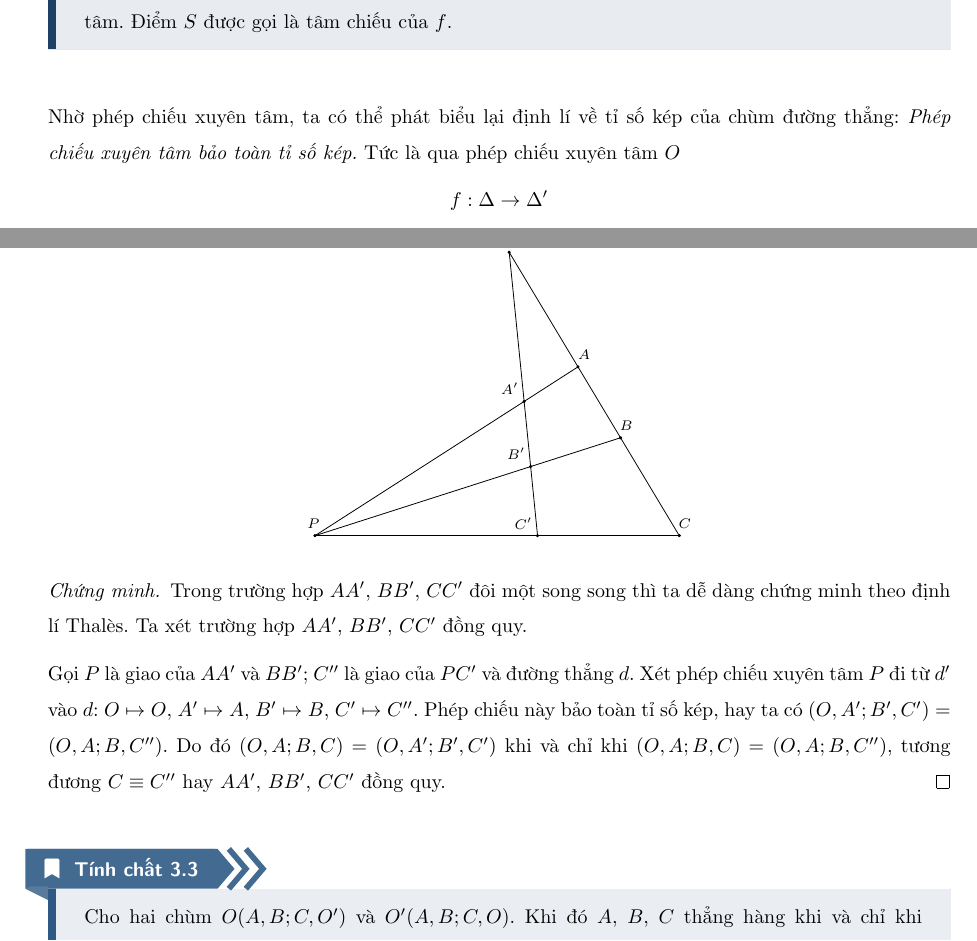
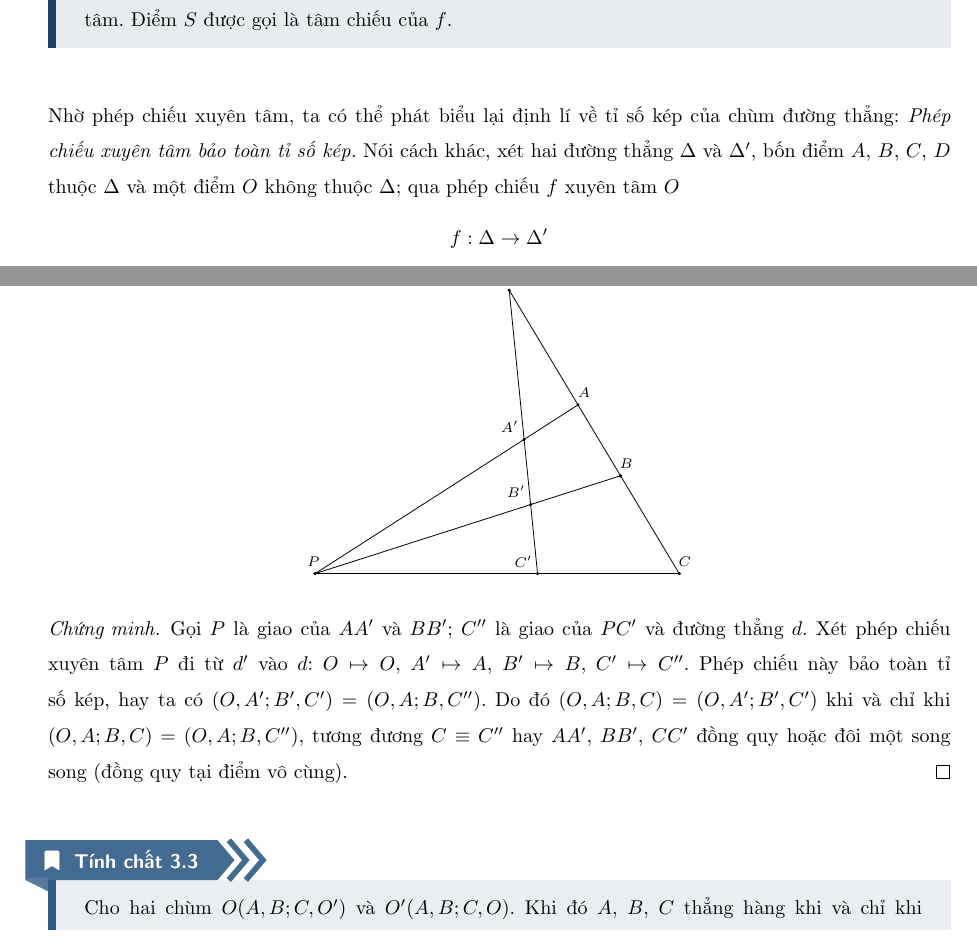
Before and after one commit to MarkNguGoLaTeX/101GeometryProblems, a LaTeX document (101GeometryProblems.tex, which reads tex/theory.tex): two parts of pages 15 and 17 of 52, joined at a grey line, cut so that both start at the same text. Compiled offline with pdfLaTeX.

Commit message:
edited a few things honestly idk what to say

```diff
--- a/tex/theory.tex
+++ b/tex/theory.tex
@@ -488,7 +488,7 @@
             Cho hai đường thẳng \(d\), \(d'\) và một điểm \(S\) không thuộc \(d\), \(d'\). Xét ánh xạ \(f: d \to d'\), được xác định như sau: \(f(M) = M'\) sao cho \(S\), \(M\), \(M'\) thẳng hàng. Khi đó \(f\) được gọi là phép chiếu xuyên tâm. Điểm \(S\) được gọi là tâm chiếu của \(f\).
         \end{definition}
 
-        Nhờ phép chiếu xuyên tâm, ta có thể phát biểu lại định lí về tỉ số kép của chùm đường thẳng: \textit{Phép chiếu xuyên tâm bảo toàn tỉ số kép.} Tức là qua phép chiếu xuyên tâm \(O\)
+        Nhờ phép chiếu xuyên tâm, ta có thể phát biểu lại định lí về tỉ số kép của chùm đường thẳng: \textit{Phép chiếu xuyên tâm bảo toàn tỉ số kép.} Nói cách khác, xét hai đường thẳng \(\Delta\) và \(\Delta'\), bốn điểm \(A\), \(B\), \(C\), \(D\) thuộc \(\Delta\) và một điểm \(O\) không thuộc \(\Delta\); qua phép chiếu \(f\) xuyên tâm \(O\)
         \begin{equation}
             \begin{aligned}
                 f: \Delta & \to \Delta' \\
@@ -615,9 +615,7 @@
         \end{center}
 
         \begin{proof}
-            Trong trường hợp \(AA'\), \(BB'\), \(CC'\) đôi một song song thì ta dễ dàng chứng minh theo định lí Thalès. Ta xét trường hợp \(AA'\), \(BB'\), \(CC'\) đồng quy.
-
-            Gọi \(P\) là giao của \(AA'\) và \(BB'\); \(C''\) là giao của \(PC'\) và đường thẳng \(d\). Xét phép chiếu xuyên tâm \(P\) đi từ \(d'\) vào \(d\): \(O \mapsto O\), \(A' \mapsto A\), \(B' \mapsto B\), \(C' \mapsto C''\). Phép chiếu này bảo toàn tỉ số kép, hay ta có \((O,A';B',C') = (O,A;B,C'')\). Do đó \((O,A;B,C) = (O,A';B',C')\) khi và chỉ khi \((O,A;B,C) = (O,A;B,C'')\), tương đương \(C \equiv C''\) hay \(AA'\), \(BB'\), \(CC'\) đồng quy.
+            Gọi \(P\) là giao của \(AA'\) và \(BB'\); \(C''\) là giao của \(PC'\) và đường thẳng \(d\). Xét phép chiếu xuyên tâm \(P\) đi từ \(d'\) vào \(d\): \(O \mapsto O\), \(A' \mapsto A\), \(B' \mapsto B\), \(C' \mapsto C''\). Phép chiếu này bảo toàn tỉ số kép, hay ta có \((O,A';B',C') = (O,A;B,C'')\). Do đó \((O,A;B,C) = (O,A';B',C')\) khi và chỉ khi \((O,A;B,C) = (O,A;B,C'')\), tương đương \(C \equiv C''\) hay \(AA'\), \(BB'\), \(CC'\) đồng quy hoặc đôi một song song (đồng quy tại điểm vô cùng).
         \end{proof}
 
         \begin{property}
```
Also changed, not shown: 101GeometryProblems.tex (+1 -0 lines), tex/exercises.tex (+1 -1 lines), 101GeometryProblems.pdf, tex/theory.tex (2 more changed lines), 7 other files.
